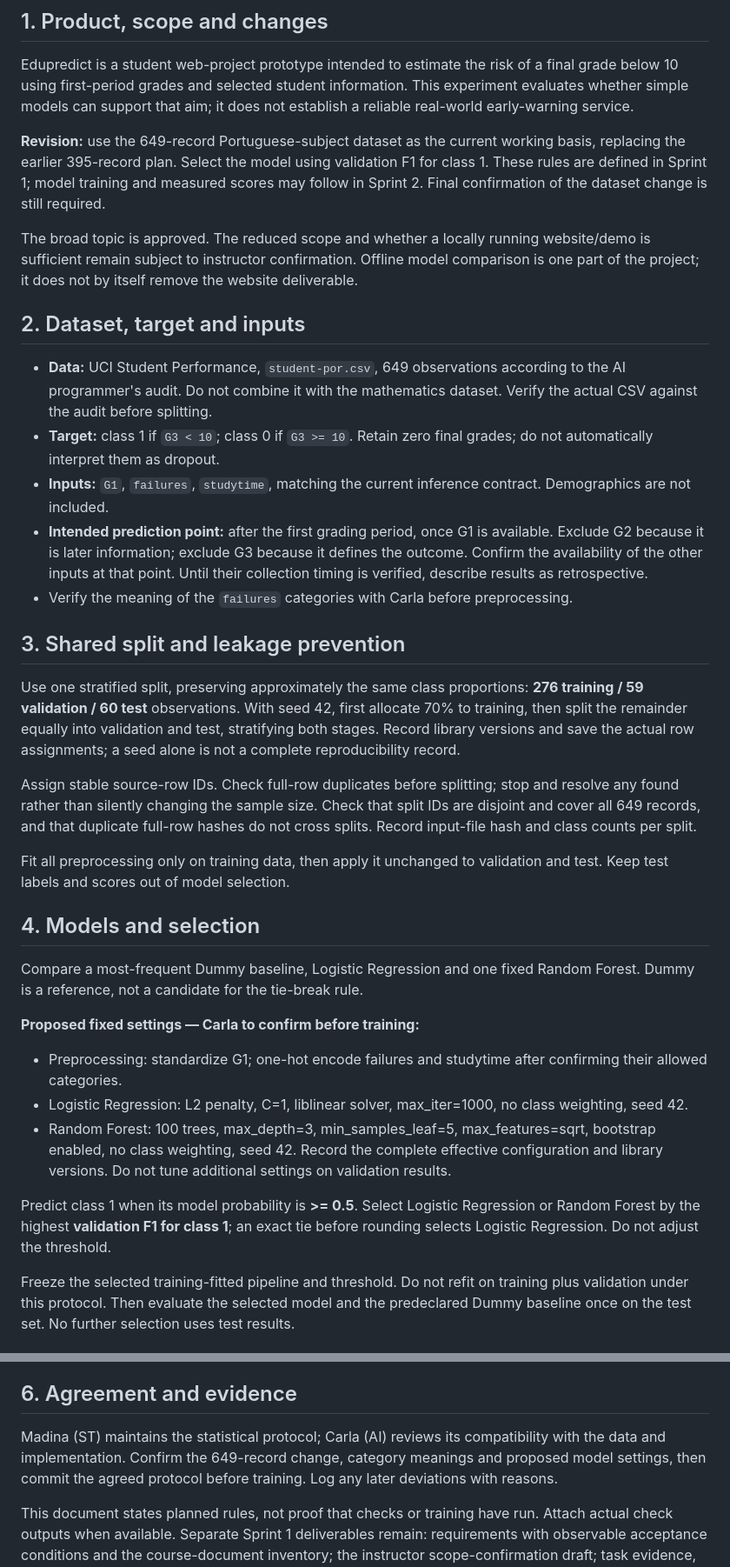
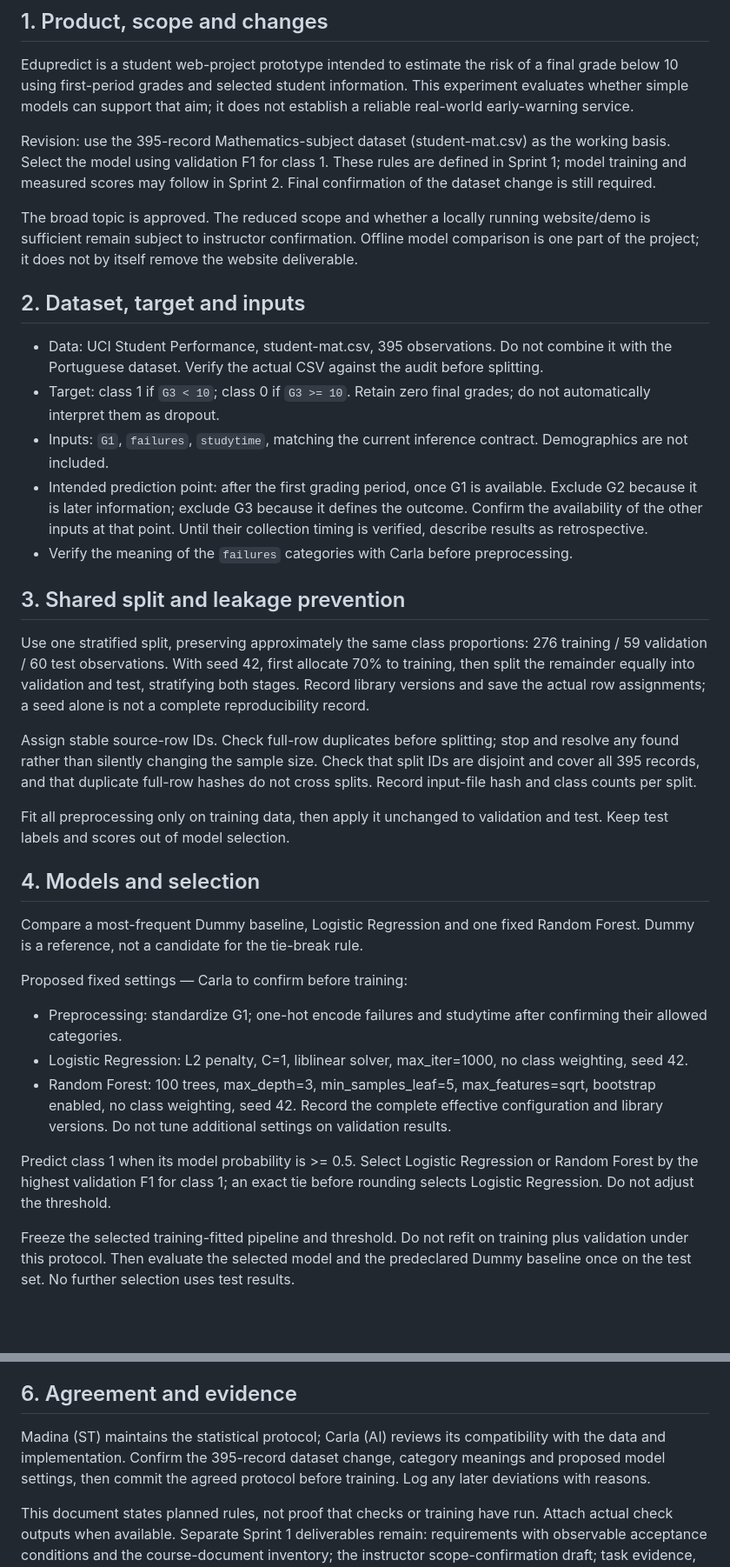
Before and after one commit to Student-performance/Student_performance, a Markdown page: docs/evaluation-protocol.md, 2 parts joined by grey strips. Shown at 87% size. Rendered like a GitHub page; blank space fills up the shorter version.

Commit message:
Change dataset from Portuguese to Mathematics-subject
Updated the dataset reference from the 649-record Portuguese-subject dataset to the 395-record Mathematics-subject dataset. Adjusted relevant sections to reflect the new dataset and its implications for model training and evaluation.

```diff
--- a/docs/evaluation-protocol.md
+++ b/docs/evaluation-protocol.md
@@ -4,34 +4,34 @@ Owner: Madina Khaimuldina (ST) · Reviewer: Carla Susana López Puma (AI) · Spr
 ## 1. Product, scope and changes
 Edupredict is a student web-project prototype intended to estimate the risk of a final grade below 10 using first-period grades and selected student information. This experiment evaluates whether simple models can support that aim; it does not establish a reliable real-world early-warning service.
 
-**Revision:** use the 649-record Portuguese-subject dataset as the current working basis, replacing the earlier 395-record plan. Select the model using validation F1 for class 1. These rules are defined in Sprint 1; model training and measured scores may follow in Sprint 2. Final confirmation of the dataset change is still required.
+Revision: use the 395-record Mathematics-subject dataset (student-mat.csv) as the working basis. Select the model using validation F1 for class 1. These rules are defined in Sprint 1; model training and measured scores may follow in Sprint 2. Final confirmation of the dataset change is still required.
 
 The broad topic is approved. The reduced scope and whether a locally running website/demo is sufficient remain subject to instructor confirmation. Offline model comparison is one part of the project; it does not by itself remove the website deliverable.
 
 ## 2. Dataset, target and inputs
-- **Data:** UCI Student Performance, `student-por.csv`, 649 observations according to the AI programmer's audit. Do not combine it with the mathematics dataset. Verify the actual CSV against the audit before splitting.
-- **Target:** class 1 if `G3 < 10`; class 0 if `G3 >= 10`. Retain zero final grades; do not automatically interpret them as dropout.
-- **Inputs:** `G1`, `failures`, `studytime`, matching the current inference contract. Demographics are not included.
-- **Intended prediction point:** after the first grading period, once G1 is available. Exclude G2 because it is later information; exclude G3 because it defines the outcome. Confirm the availability of the other inputs at that point. Until their collection timing is verified, describe results as retrospective.
+- Data: UCI Student Performance, student-mat.csv, 395 observations. Do not combine it with the Portuguese dataset. Verify the actual CSV against the audit before splitting.
+- Target: class 1 if `G3 < 10`; class 0 if `G3 >= 10`. Retain zero final grades; do not automatically interpret them as dropout.
+- Inputs: `G1`, `failures`, `studytime`, matching the current inference contract. Demographics are not included.
+- Intended prediction point: after the first grading period, once G1 is available. Exclude G2 because it is later information; exclude G3 because it defines the outcome. Confirm the availability of the other inputs at that point. Until their collection timing is verified, describe results as retrospective.
 - Verify the meaning of the `failures` categories with Carla before preprocessing.
 
 ## 3. Shared split and leakage prevention
-Use one stratified split, preserving approximately the same class proportions: **276 training / 59 validation / 60 test** observations. With seed 42, first allocate 70% to training, then split the remainder equally into validation and test, stratifying both stages. Record library versions and save the actual row assignments; a seed alone is not a complete reproducibility record.
+Use one stratified split, preserving approximately the same class proportions: 276 training / 59 validation / 60 test observations. With seed 42, first allocate 70% to training, then split the remainder equally into validation and test, stratifying both stages. Record library versions and save the actual row assignments; a seed alone is not a complete reproducibility record.
 
-Assign stable source-row IDs. Check full-row duplicates before splitting; stop and resolve any found rather than silently changing the sample size. Check that split IDs are disjoint and cover all 649 records, and that duplicate full-row hashes do not cross splits. Record input-file hash and class counts per split.
+Assign stable source-row IDs. Check full-row duplicates before splitting; stop and resolve any found rather than silently changing the sample size. Check that split IDs are disjoint and cover all 395 records, and that duplicate full-row hashes do not cross splits. Record input-file hash and class counts per split.
 
 Fit all preprocessing only on training data, then apply it unchanged to validation and test. Keep test labels and scores out of model selection.
 
 ## 4. Models and selection
 Compare a most-frequent Dummy baseline, Logistic Regression and one fixed Random Forest. Dummy is a reference, not a candidate for the tie-break rule.
 
-**Proposed fixed settings — Carla to confirm before training:**
+Proposed fixed settings — Carla to confirm before training:
 - Preprocessing: standardize G1; one-hot encode failures and studytime after confirming their allowed categories.
 - Logistic Regression: L2 penalty, C=1, liblinear solver, max_iter=1000, no class weighting, seed 42.
 - Random Forest: 100 trees, max_depth=3, min_samples_leaf=5, max_features=sqrt, bootstrap enabled, no class weighting, seed 42.
 Record the complete effective configuration and library versions. Do not tune additional settings on validation results.
 
-Predict class 1 when its model probability is **>= 0.5**. Select Logistic Regression or Random Forest by the highest **validation F1 for class 1**; an exact tie before rounding selects Logistic Regression. Do not adjust the threshold.
+Predict class 1 when its model probability is >= 0.5. Select Logistic Regression or Random Forest by the highest validation F1 for class 1; an exact tie before rounding selects Logistic Regression. Do not adjust the threshold.
 
 Freeze the selected training-fitted pipeline and threshold. Do not refit on training plus validation under this protocol. Then evaluate the selected model and the predeclared Dummy baseline once on the test set. No further selection uses test results.
 
@@ -41,7 +41,7 @@ Report F1, precision, recall, TP, FP, FN, TN, total sample count and class count
 If a metric's denominator is zero, use 0.0 as the software reporting convention and explicitly mark that metric as undefined for that case.
 
 ## 6. Agreement and evidence
-Madina (ST) maintains the statistical protocol; Carla (AI) reviews its compatibility with the data and implementation. Confirm the 649-record change, category meanings and proposed model settings, then commit the agreed protocol before training. Log any later deviations with reasons.
+Madina (ST) maintains the statistical protocol; Carla (AI) reviews its compatibility with the data and implementation. Confirm the 395-record dataset change, category meanings and proposed model settings, then commit the agreed protocol before training. Log any later deviations with reasons.
 
 This document states planned rules, not proof that checks or training have run. Attach actual check outputs when available. Separate Sprint 1 deliverables remain: requirements with observable acceptance conditions and the course-document inventory; the instructor scope-confirmation draft; task evidence, actual hours and the named review request.
 
```
